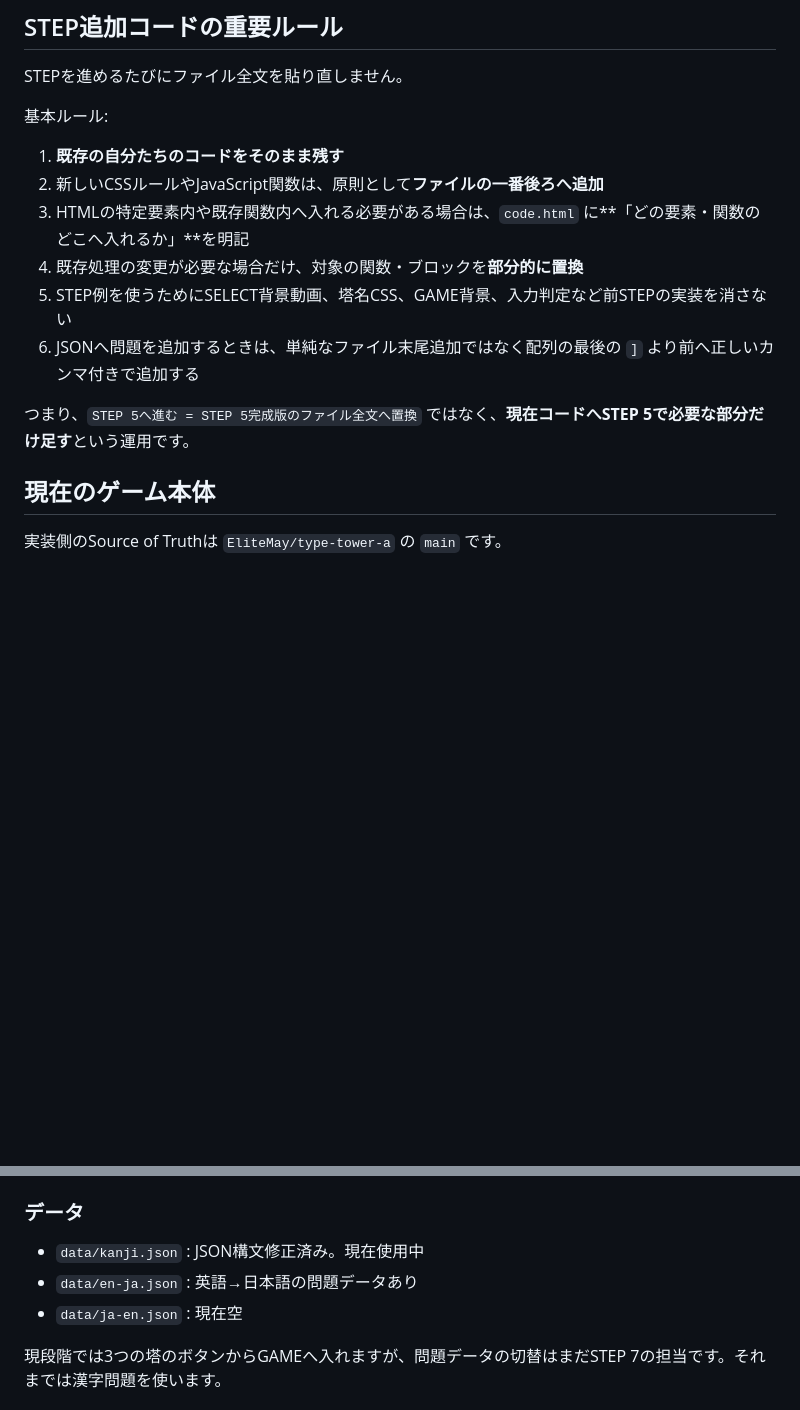
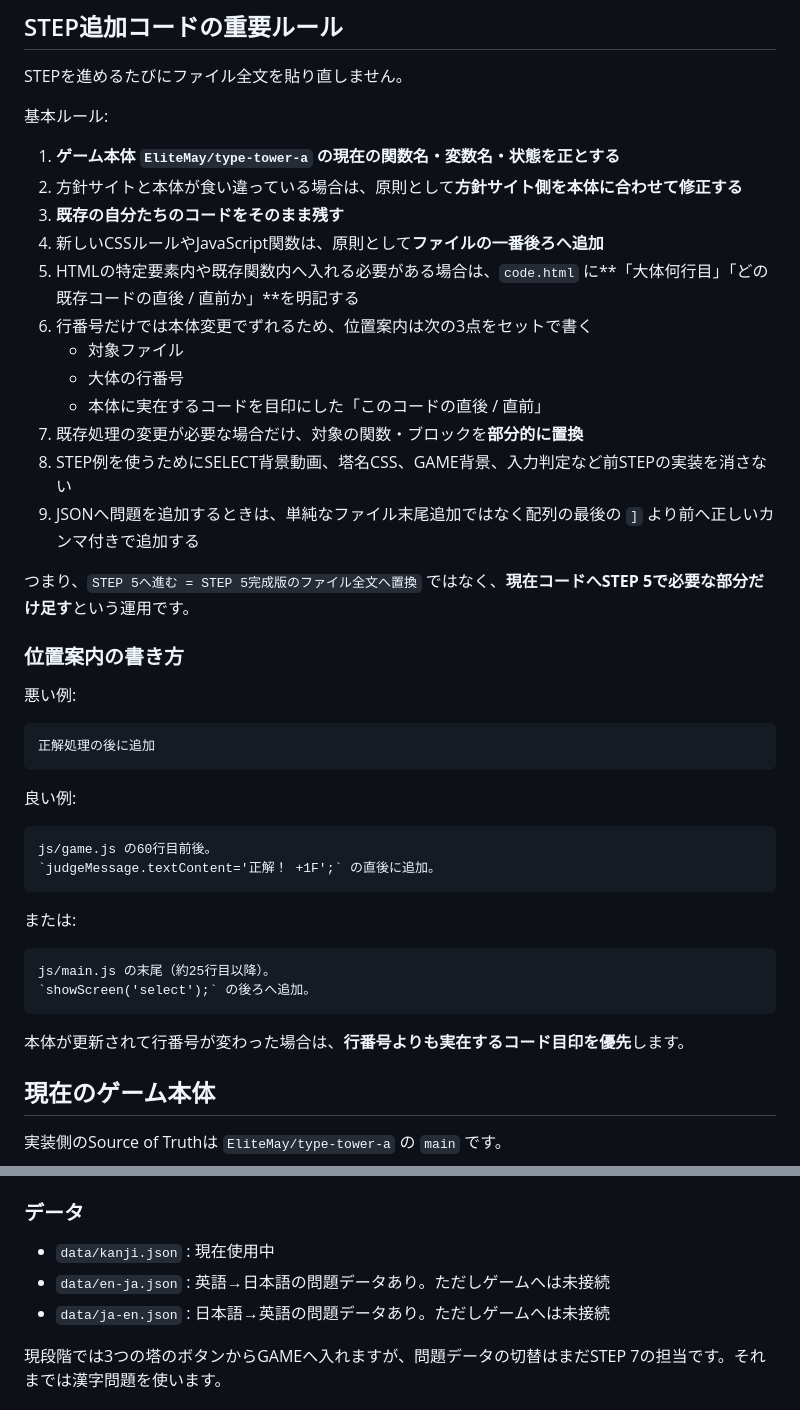
Before and after one commit to EliteMay/type-tower, a Markdown page: README.md, 2 parts joined by grey strips. Rendered like a GitHub page; blank space fills up the shorter version.

Commit message:
Align roadmap guidance with game source of truth

````diff
--- a/README.md
+++ b/README.md
@@ -45,14 +45,44 @@ STEPを進めるたびにファイル全文を貼り直しません。
 
 基本ルール:
 
-1. **既存の自分たちのコードをそのまま残す**
-2. 新しいCSSルールやJavaScript関数は、原則として**ファイルの一番後ろへ追加**
-3. HTMLの特定要素内や既存関数内へ入れる必要がある場合は、`code.html` に**「どの要素・関数のどこへ入れるか」**を明記
-4. 既存処理の変更が必要な場合だけ、対象の関数・ブロックを**部分的に置換**
-5. STEP例を使うためにSELECT背景動画、塔名CSS、GAME背景、入力判定など前STEPの実装を消さない
-6. JSONへ問題を追加するときは、単純なファイル末尾追加ではなく配列の最後の `]` より前へ正しいカンマ付きで追加する
+1. **ゲーム本体 `EliteMay/type-tower-a` の現在の関数名・変数名・状態を正とする**
+2. 方針サイトと本体が食い違っている場合は、原則として**方針サイト側を本体に合わせて修正する**
+3. **既存の自分たちのコードをそのまま残す**
+4. 新しいCSSルールやJavaScript関数は、原則として**ファイルの一番後ろへ追加**
+5. HTMLの特定要素内や既存関数内へ入れる必要がある場合は、`code.html` に**「大体何行目」「どの既存コードの直後 / 直前か」**を明記する
+6. 行番号だけでは本体変更でずれるため、位置案内は次の3点をセットで書く
+   - 対象ファイル
+   - 大体の行番号
+   - 本体に実在するコードを目印にした「このコードの直後 / 直前」
+7. 既存処理の変更が必要な場合だけ、対象の関数・ブロックを**部分的に置換**
+8. STEP例を使うためにSELECT背景動画、塔名CSS、GAME背景、入力判定など前STEPの実装を消さない
+9. JSONへ問題を追加するときは、単純なファイル末尾追加ではなく配列の最後の `]` より前へ正しいカンマ付きで追加する
 
 つまり、`STEP 5へ進む = STEP 5完成版のファイル全文へ置換` ではなく、**現在コードへSTEP 5で必要な部分だけ足す**という運用です。
+
+### 位置案内の書き方
+
+悪い例:
+
+```text
+正解処理の後に追加
+```
+
+良い例:
+
+```text
+js/game.js の60行目前後。
+`judgeMessage.textContent='正解！ +1F';` の直後に追加。
+```
+
+または:
+
+```text
+js/main.js の末尾（約25行目以降）。
+`showScreen('select');` の後ろへ追加。
+```
+
+本体が更新されて行番号が変わった場合は、**行番号よりも実在するコード目印を優先**します。
 
 ## 現在のゲーム本体
 
@@ -90,9 +120,9 @@ STEPを進めるたびにファイル全文を貼り直しません。
 
 ### データ
 
-- `data/kanji.json` : JSON構文修正済み。現在使用中
-- `data/en-ja.json` : 英語→日本語の問題データあり
-- `data/ja-en.json` : 現在空
+- `data/kanji.json` : 現在使用中
+- `data/en-ja.json` : 英語→日本語の問題データあり。ただしゲームへは未接続
+- `data/ja-en.json` : 日本語→英語の問題データあり。ただしゲームへは未接続
 
 現段階では3つの塔のボタンからGAMEへ入れますが、問題データの切替はまだSTEP 7の担当です。それまでは漢字問題を使います。
 
````
